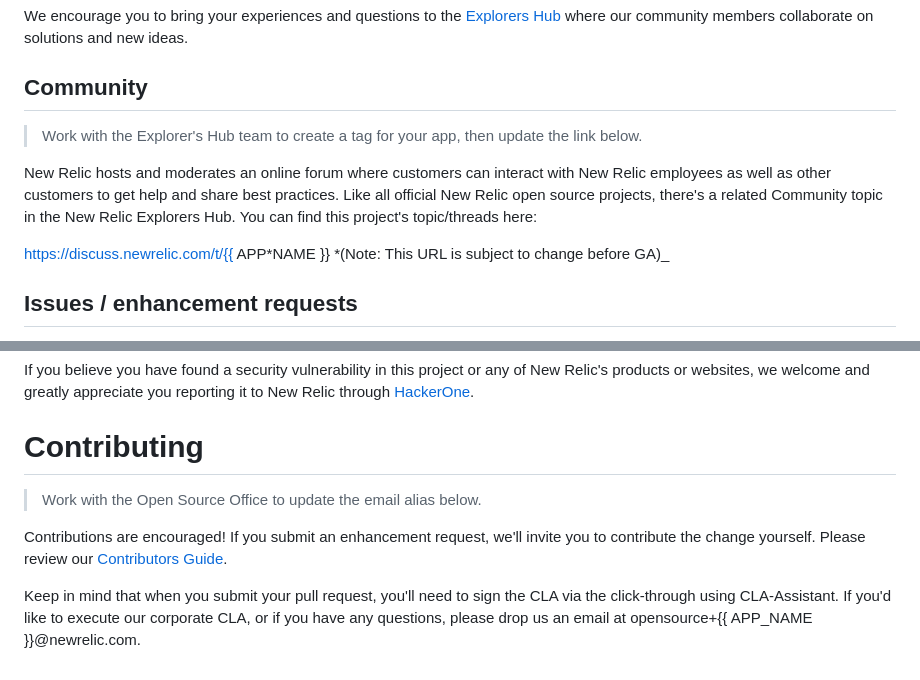
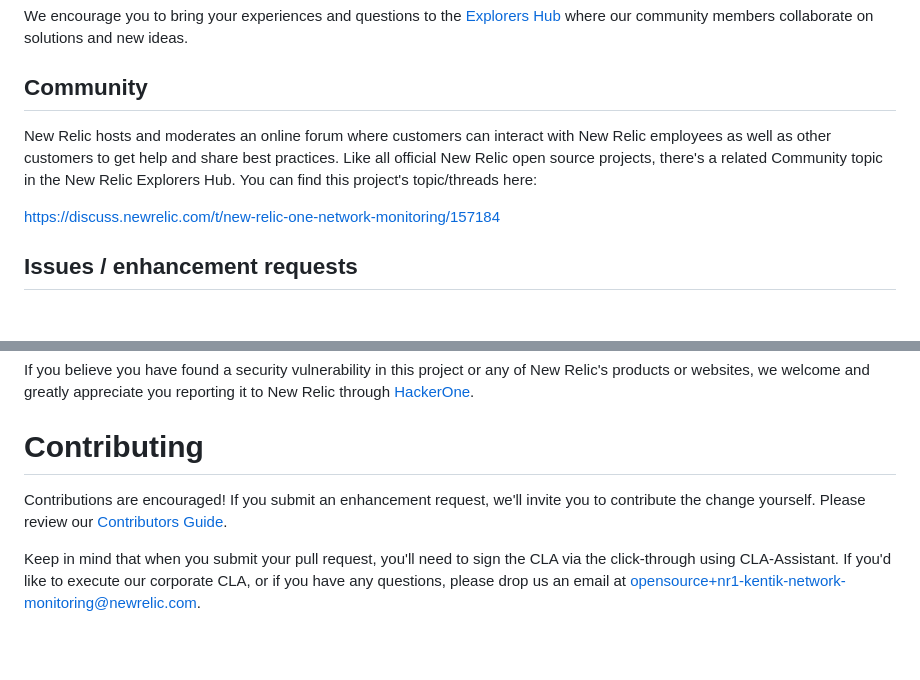
Before and after one commit to newrelic/nr1-kentik-network-monitoring, a Markdown page: README.md, 2 parts joined by grey strips. GitHub-like rendering; blank space fills up the shorter version.

```diff
--- a/README.md
+++ b/README.md
@@ -65,12 +65,9 @@ We encourage you to bring your experiences and questions to the [Explorers Hub](
 
 ## Community
 
-> Work with the Explorer's Hub team to create a tag for your app, then update the link below.
-
 New Relic hosts and moderates an online forum where customers can interact with New Relic employees as well as other customers to get help and share best practices. Like all official New Relic open source projects, there's a related Community topic in the New Relic Explorers Hub. You can find this project's topic/threads here:
 
-https://discuss.newrelic.com/t/{{ APP*NAME }}
-*(Note: This URL is subject to change before GA)\_
+https://discuss.newrelic.com/t/new-relic-one-network-monitoring/157184
 
 ## Issues / enhancement requests
 
@@ -84,8 +81,6 @@ If you believe you have found a security vulnerability in this project or any of
 
 # Contributing
 
-> Work with the Open Source Office to update the email alias below.
-
 Contributions are encouraged! If you submit an enhancement request, we'll invite you to contribute the change yourself. Please review our [Contributors Guide](CONTRIBUTING.md).
 
-Keep in mind that when you submit your pull request, you'll need to sign the CLA via the click-through using CLA-Assistant. If you'd like to execute our corporate CLA, or if you have any questions, please drop us an email at opensource+{{ APP_NAME }}@newrelic.com.
+Keep in mind that when you submit your pull request, you'll need to sign the CLA via the click-through using CLA-Assistant. If you'd like to execute our corporate CLA, or if you have any questions, please drop us an email at opensource+nr1-kentik-network-monitoring@newrelic.com.
```
Also changed, not shown: other parts of README.md (+5 -5 lines), screenshots/geomap.png (added), screenshots/sankey.png (added).
